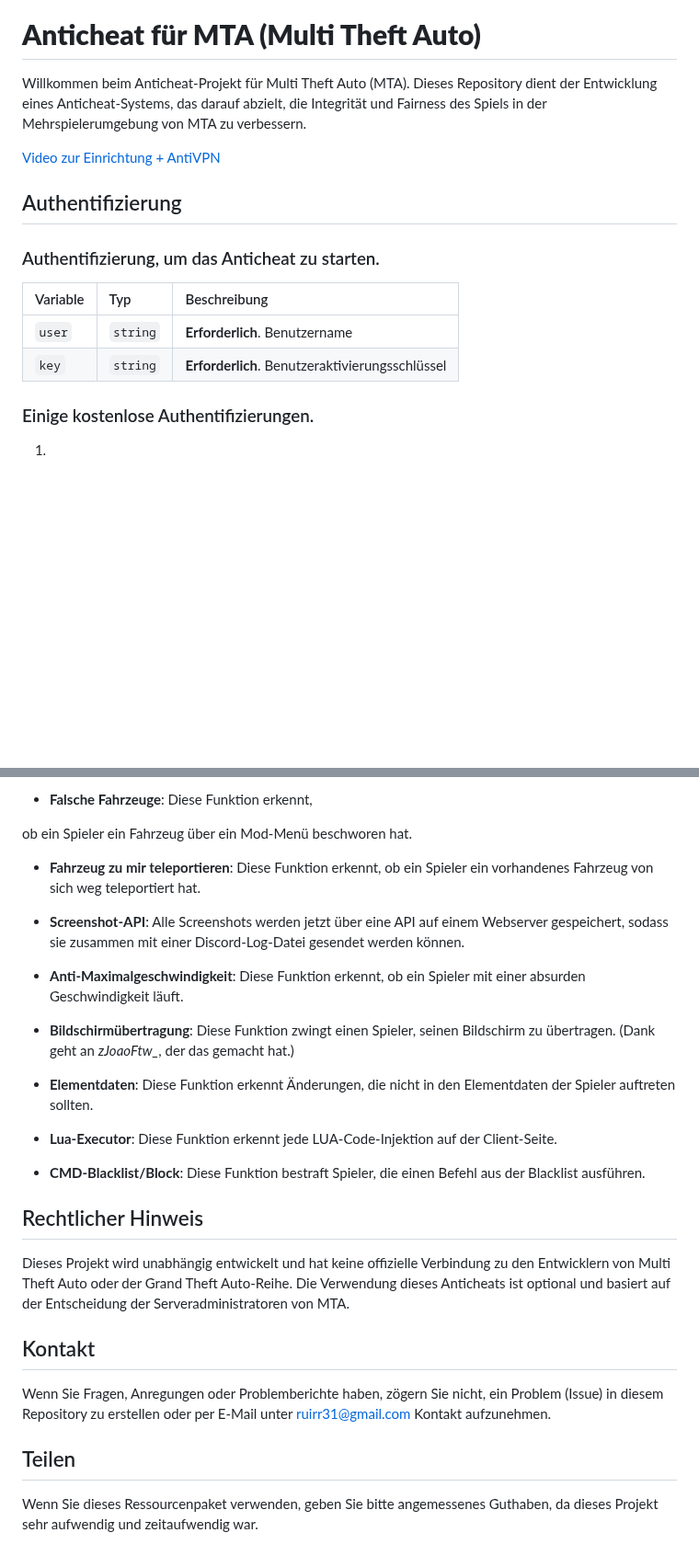
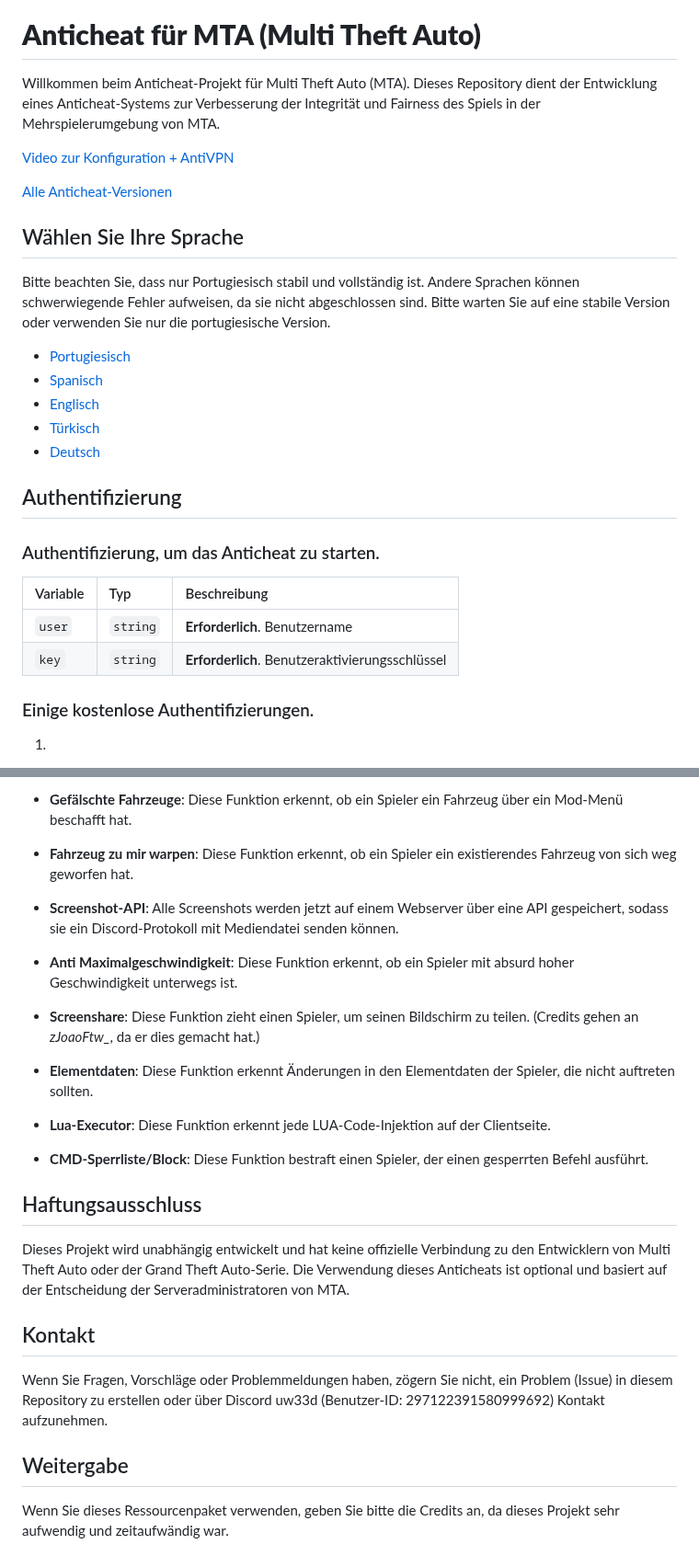
Before and after one commit to ruip005/mta_anticheat, a Markdown page: readme/de/README.md, 2 parts joined by grey strips. Shown at 92% size. Drawn GitHub-style; blank space fills up the shorter version.

```diff
--- a/readme/de/README.md
+++ b/readme/de/README.md
@@ -1,17 +3,29 @@
 # **Anticheat für MTA (Multi Theft Auto)**
 
-Willkommen beim Anticheat-Projekt für Multi Theft Auto (MTA). Dieses Repository dient der Entwicklung eines Anticheat-Systems, das darauf abzielt, die Integrität und Fairness des Spiels in der Mehrspielerumgebung von MTA zu verbessern.
+Willkommen beim Anticheat-Projekt für Multi Theft Auto (MTA). Dieses Repository dient der Entwicklung eines Anticheat-Systems zur Verbesserung der Integrität und Fairness des Spiels in der Mehrspielerumgebung von MTA.
 
-[Video zur Einrichtung + AntiVPN](https://youtu.be/XuNNihYl7KE)
+[Video zur Konfiguration + AntiVPN](https://youtu.be/XuNNihYl7KE)
+
+[Alle Anticheat-Versionen](https://github.com/ruip005/mta_anticheat/releases)
+
+## Wählen Sie Ihre Sprache
+Bitte beachten Sie, dass nur Portugiesisch stabil und vollständig ist. Andere Sprachen können schwerwiegende Fehler aufweisen, da sie nicht abgeschlossen sind. Bitte warten Sie auf eine stabile Version oder verwenden Sie nur die portugiesische Version.
+
+ * [Portugiesisch](https://github.com/ruip005/mta_anticheat/blob/main/readme/pt/README.md)
+ * [Spanisch](https://github.com/ruip005/mta_anticheat/blob/main/readme/es/README.md)
+ * [Englisch](https://github.com/ruip005/mta_anticheat/blob/main/readme/en/README.md)
+ * [Türkisch](https://github.com/ruip005/mta_anticheat/blob/main/readme/tr/README.md)
+ * [Deutsch](https://github.com/ruip005/mta_anticheat/blob/main/readme/de/README.md)
 
 ## Authentifizierung
 
 ### Authentifizierung, um das Anticheat zu starten.
 
-| Variable | Typ      | Beschreibung                           |
-| :------- | :------- | :------------------------------------ |
-| `user`   | `string` | **Erforderlich**. Benutzername        |
-| `key`    | `string` | **Erforderlich**. Benutzeraktivierungsschlüssel |
+| Variable   | Typ       | Beschreibung                           |
+| :---------- | :--------- | :---------------------------------- |
+| `user` | `string` | **Erforderlich**. Benutzername |
+| `key` | `string` | **Erforderlich**. Benutzeraktivierungsschlüssel |
+
 
 ### Einige kostenlose Authentifizierungen.
 
@@ -92,30 +109,28 @@ rungs-Logs**: Diese Funktion sendet ein Log an Discord mit Informationen darübe
 
-- **Falsche Fahrzeuge**: Diese Funktion erkennt,
+- **Gefälschte Fahrzeuge**: Diese Funktion erkennt, ob ein Spieler ein Fahrzeug über ein Mod-Menü beschafft hat.
 
- ob ein Spieler ein Fahrzeug über ein Mod-Menü beschworen hat.
+- **Fahrzeug zu mir warpen**: Diese Funktion erkennt, ob ein Spieler ein existierendes Fahrzeug von sich weg geworfen hat.
 
-- **Fahrzeug zu mir teleportieren**: Diese Funktion erkennt, ob ein Spieler ein vorhandenes Fahrzeug von sich weg teleportiert hat.
+- **Screenshot-API**: Alle Screenshots werden jetzt auf einem Webserver über eine API gespeichert, sodass sie ein Discord-Protokoll mit Mediendatei senden können.
 
-- **Screenshot-API**: Alle Screenshots werden jetzt über eine API auf einem Webserver gespeichert, sodass sie zusammen mit einer Discord-Log-Datei gesendet werden können.
+- **Anti Maximalgeschwindigkeit**: Diese Funktion erkennt, ob ein Spieler mit absurd hoher Geschwindigkeit unterwegs ist.
 
-- **Anti-Maximalgeschwindigkeit**: Diese Funktion erkennt, ob ein Spieler mit einer absurden Geschwindigkeit läuft.
+- **Screenshare**: Diese Funktion zieht einen Spieler, um seinen Bildschirm zu teilen. (Credits gehen an *zJoaoFtw_*, da er dies gemacht hat.)
 
-- **Bildschirmübertragung**: Diese Funktion zwingt einen Spieler, seinen Bildschirm zu übertragen. (Dank geht an *zJoaoFtw_*, der das gemacht hat.)
+- **Elementdaten**: Diese Funktion erkennt Änderungen in den Elementdaten der Spieler, die nicht auftreten sollten.
 
-- **Elementdaten**: Diese Funktion erkennt Änderungen, die nicht in den Elementdaten der Spieler auftreten sollten.
+- **Lua-Executor**: Diese Funktion erkennt jede LUA-Code-Injektion auf der Clientseite.
 
-- **Lua-Executor**: Diese Funktion erkennt jede LUA-Code-Injektion auf der Client-Seite.
+- **CMD-Sperrliste/Block**: Diese Funktion bestraft einen Spieler, der einen gesperrten Befehl ausführt.
 
-- **CMD-Blacklist/Block**: Diese Funktion bestraft Spieler, die einen Befehl aus der Blacklist ausführen.
+## Haftungsausschluss
 
-## Rechtlicher Hinweis
-
-Dieses Projekt wird unabhängig entwickelt und hat keine offizielle Verbindung zu den Entwicklern von Multi Theft Auto oder der Grand Theft Auto-Reihe. Die Verwendung dieses Anticheats ist optional und basiert auf der Entscheidung der Serveradministratoren von MTA.
+Dieses Projekt wird unabhängig entwickelt und hat keine offizielle Verbindung zu den Entwicklern von Multi Theft Auto oder der Grand Theft Auto-Serie. Die Verwendung dieses Anticheats ist optional und basiert auf der Entscheidung der Serveradministratoren von MTA.
 
 ## Kontakt
 
-Wenn Sie Fragen, Anregungen oder Problemberichte haben, zögern Sie nicht, ein Problem (Issue) in diesem Repository zu erstellen oder per E-Mail unter [ruirr31@gmail.com](mailto:ruirr31@gmail.com) Kontakt aufzunehmen.
+Wenn Sie Fragen, Vorschläge oder Problemmeldungen haben, zögern Sie nicht, ein Problem (Issue) in diesem Repository zu erstellen oder über Discord uw33d (Benutzer-ID: 297122391580999692) Kontakt aufzunehmen.
 
-## Teilen
+## Weitergabe
 
-Wenn Sie dieses Ressourcenpaket verwenden, geben Sie bitte angemessenes Guthaben, da dieses Projekt sehr aufwendig und zeitaufwendig war.
+Wenn Sie dieses Ressourcenpaket verwenden, geben Sie bitte die Credits an, da dieses Projekt sehr aufwendig und zeitaufwändig war.
```
Also changed, not shown: other parts of readme/de/README.md (+30 -25 lines).
